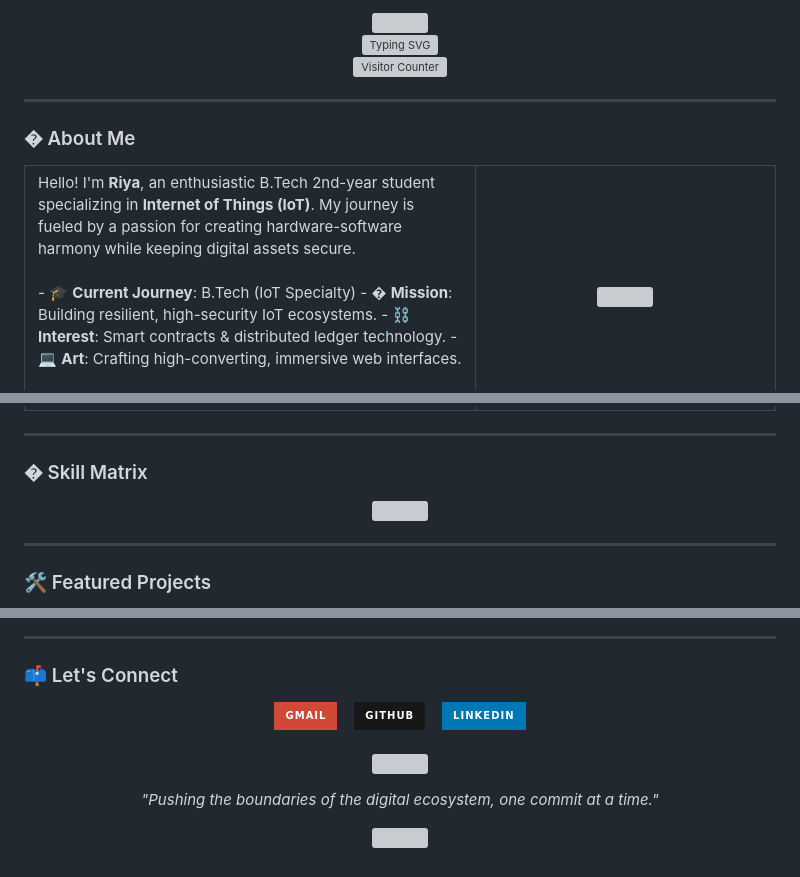
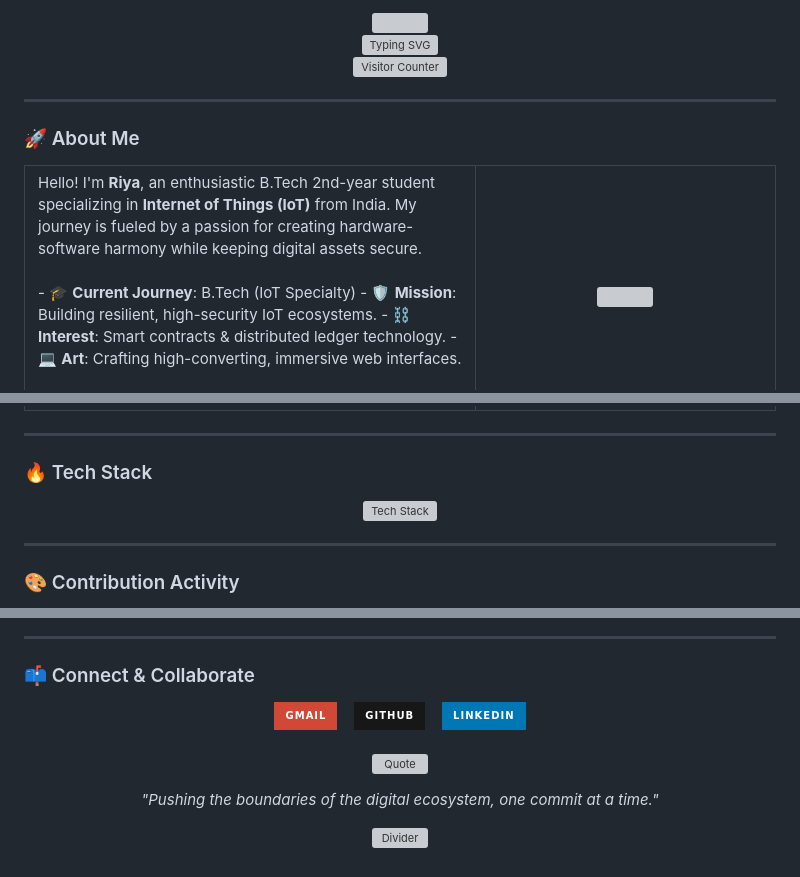
Before and after one commit to riyarawat1350/riyarawat1350, a Markdown page: README.md, 3 parts joined by grey strips. Drawn GitHub-style; badges without logos; grey boxes are pictures that could not be loaded.

```diff
--- a/README.md
+++ b/README.md
@@ -12,15 +12,15 @@
 
 ---
 
-### � About Me
+### 🚀 About Me
 
 <table border="0">
   <tr>
     <td width="60%" valign="top">
-      Hello! I'm <b>Riya</b>, an enthusiastic B.Tech 2nd-year student specializing in <b>Internet of Things (IoT)</b>. My journey is fueled by a passion for creating hardware-software harmony while keeping digital assets secure.
+      Hello! I'm <b>Riya</b>, an enthusiastic B.Tech 2nd-year student specializing in <b>Internet of Things (IoT)</b> from India. My journey is fueled by a passion for creating hardware-software harmony while keeping digital assets secure.
       <br /><br />
       - 🎓 <b>Current Journey</b>: B.Tech (IoT Specialty)
-      - �️ <b>Mission</b>: Building resilient, high-security IoT ecosystems.
+      - 🛡️ <b>Mission</b>: Building resilient, high-security IoT ecosystems.
       - ⛓️ <b>Interest</b>: Smart contracts & distributed ledger technology.
       - 💻 <b>Art</b>: Crafting high-converting, immersive web interfaces.
       <br /><br />
@@ -34,14 +34,14 @@
 
 ---
 
-### � Skill Matrix
+### 🔥 Tech Stack
 
 <div align="center">
-  <img src="https://skillicons.dev/icons?i=cpp,arduino,html,css,js,git,github,vscode,solidity,linux,py,react,nodejs&perline=7" />
+  <img src="https://skillicons.dev/icons?i=cpp,arduino,html,css,js,git,github,vscode,solidity,linux,py,react,nodejs&perline=7" alt="Tech Stack" />
 </div>
 
 ---
 
-### 🛠️ Featured Projects
+### 🎨 Contribution Activity
 
 <div align="center">
@@ -77,7 +68,7 @@
 
 ---
 
-### 📫 Let's Connect
+### 📫 Connect & Collaborate
 
 <div align="center">
   <a href="mailto:riyarawat1350@users.noreply.github.com">
@@ -96,7 +87,7 @@
 <br />
 
 <p align="center">
-  <img src="https://quotes-github-readme.vercel.app/api?type=horizontal&theme=radical&quote=Any%20sufficiently%20advanced%20technology%20is%20indistinguishable%20from%20magic." />
+  <img src="https://quotes-github-readme.vercel.app/api?type=horizontal&theme=radical&quote=Any%20sufficiently%20advanced%20technology%20is%20indistinguishable%20from%20magic." alt="Quote" />
 </p>
 
 <p align="center">
@@ -104,5 +95,5 @@
 </p>
 
 <p align="center">
-  <img src="https://capsule-render.vercel.app/render?type=rect&color=8b5cf6&height=2&width=1000" />
+  <img src="https://capsule-render.vercel.app/render?type=rect&color=8b5cf6&height=2&width=1000" alt="Divider" />
 </p>
```
Also changed, not shown: other parts of README.md (+12 -21 lines).
